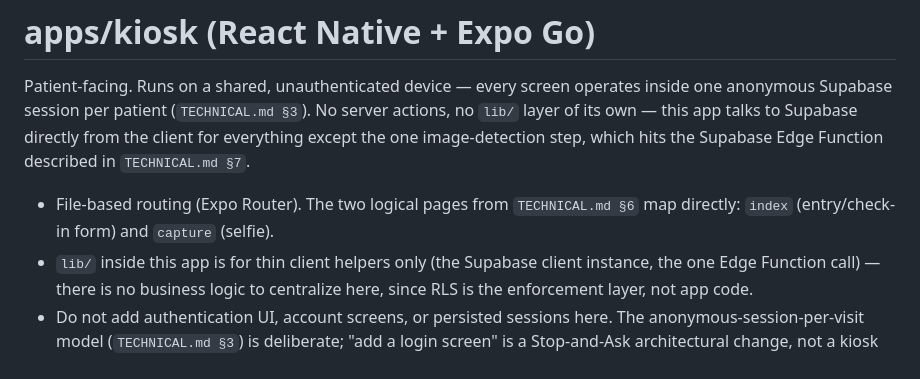
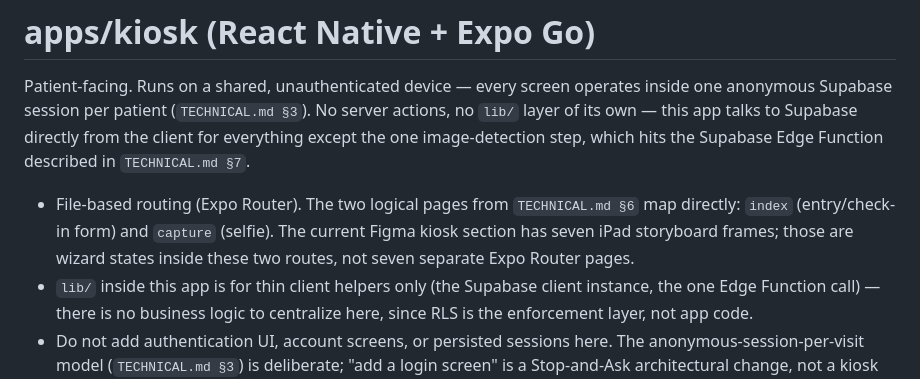
Before and after one commit to NewbCrescent/sentinel-derm, a Markdown page: ProjectStructure.md, the part around the change. Rendered like a GitHub page.

```diff
--- a/ProjectStructure.md
+++ b/ProjectStructure.md
@@ -24,7 +24,7 @@ sentinel-derm/
 
 Patient-facing. Runs on a shared, unauthenticated device — every screen operates inside one anonymous Supabase session per patient (`TECHNICAL.md §3`). No server actions, no `lib/` layer of its own — this app talks to Supabase directly from the client for everything except the one image-detection step, which hits the Supabase Edge Function described in `TECHNICAL.md §7`.
 
-- File-based routing (Expo Router). The two logical pages from `TECHNICAL.md §6` map directly: `index` (entry/check-in form) and `capture` (selfie).
+- File-based routing (Expo Router). The two logical pages from `TECHNICAL.md §6` map directly: `index` (entry/check-in form) and `capture` (selfie). The current Figma kiosk section has seven iPad storyboard frames; those are wizard states inside these two routes, not seven separate Expo Router pages.
 - `lib/` inside this app is for thin client helpers only (the Supabase client instance, the one Edge Function call) — there is no business logic to centralize here, since RLS is the enforcement layer, not app code.
 - Do not add authentication UI, account screens, or persisted sessions here. The anonymous-session-per-visit model (`TECHNICAL.md §3`) is deliberate; "add a login screen" is a Stop-and-Ask architectural change, not a kiosk bug fix.
 
```
Also changed, not shown: TECHNICAL.md (+28 -5 lines).
